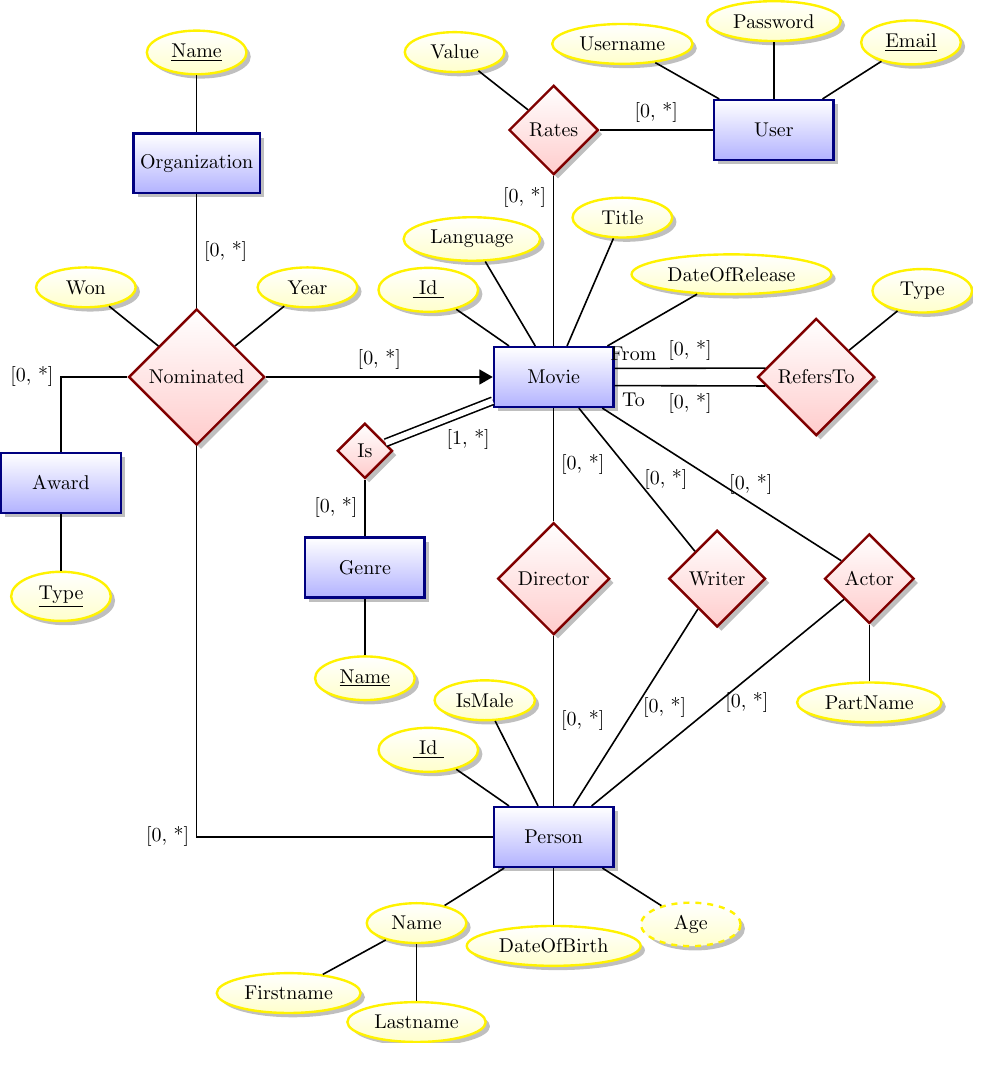
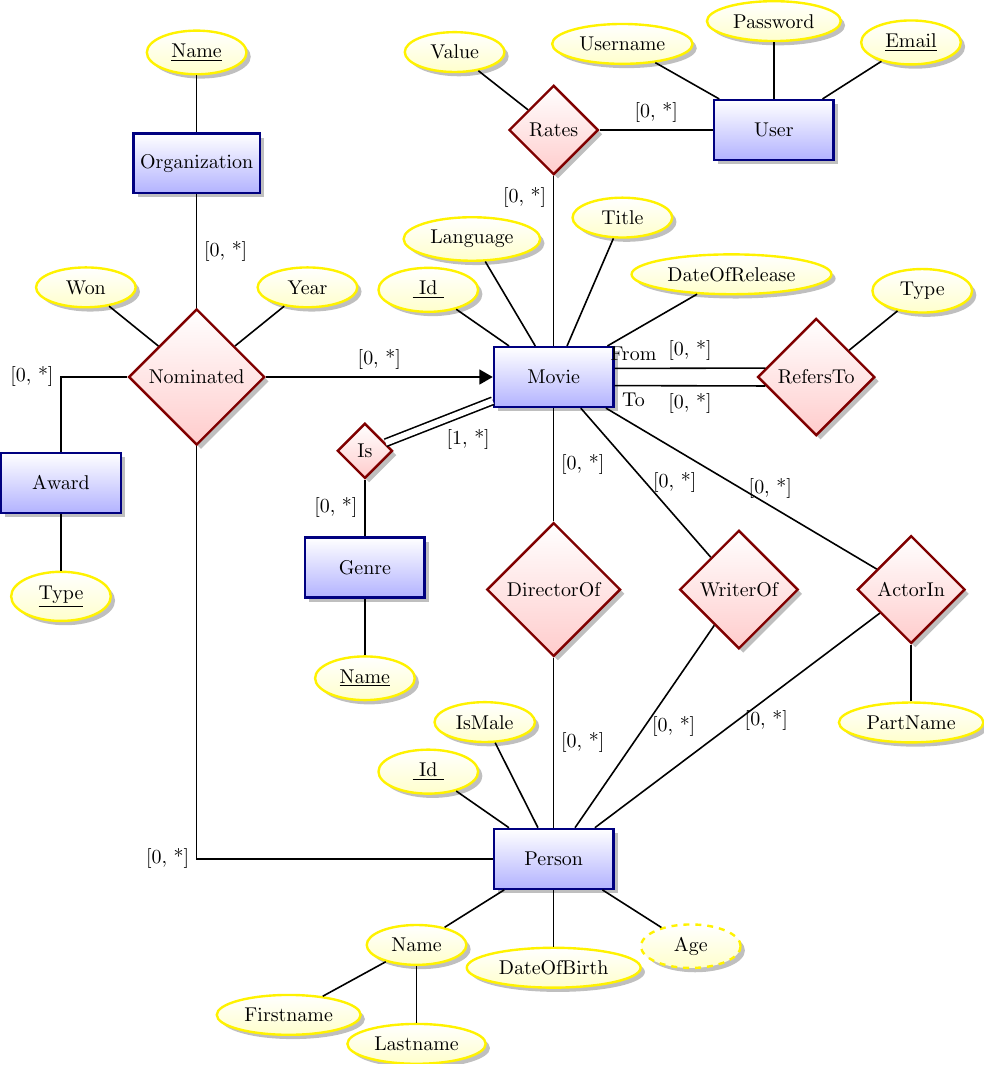
Before and after one commit to Thalmann/courses, a LaTeX figure (DB/ER3.tex): the whole page. Compiled offline with pdfLaTeX.

Commit message:
Updated the names of the new relation.

```diff
--- a/DB/ER3.tex
+++ b/DB/ER3.tex
@@ -40,9 +40,9 @@
 \node[attribute] [above=of user] {Password} edge (user);
 \node[attribute] [above right=of user] {\key{Email}} edge (user);
 
-\node[relationship] (dir) [below=2cm of mov] {Director} edge node[right] {[0, *]} (mov);
-\node[relationship] (wri) [right=of dir] {Writer} edge node[right] {[0, *]} (mov);
-\node[relationship] (act) [right=of wri] {Actor} edge node[right] {[0, *]} (mov);
+\node[relationship] (dir) [below=2cm of mov] {DirectorOf} edge node[right] {[0, *]} (mov);
+\node[relationship] (wri) [right=of dir] {WriterOf} edge node[right] {[0, *]} (mov);
+\node[relationship] (act) [right=of wri] {ActorIn} edge node[right] {[0, *]} (mov);
 \node[attribute] [below=of act] {PartName} edge (act);
 
 \node[entity] (pers) [below=3cm of dir] {Person} edge node[right] {[0, *]} (dir);
```
Also changed, not shown: DB/selfstudy5.tex (+1 -1 lines).
